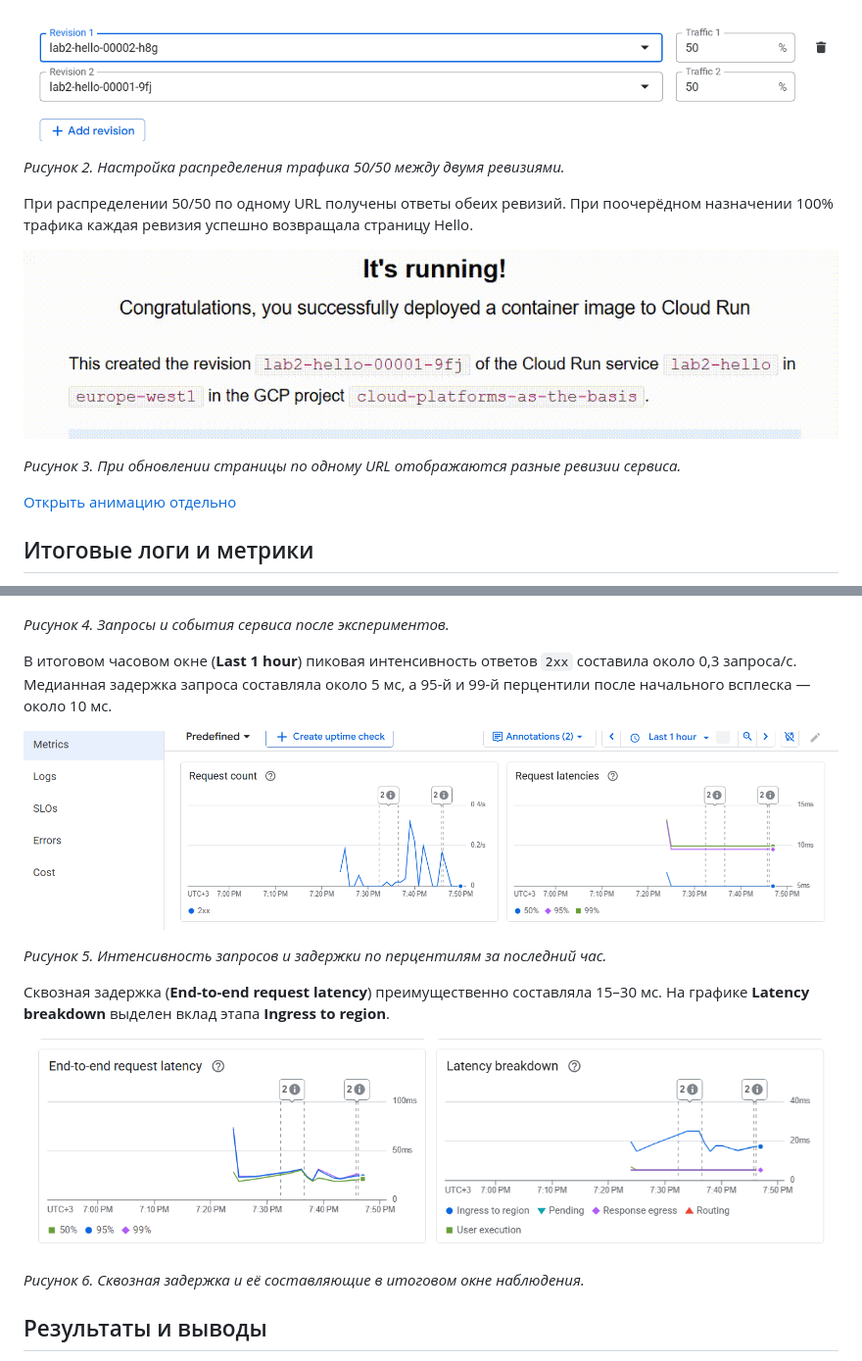
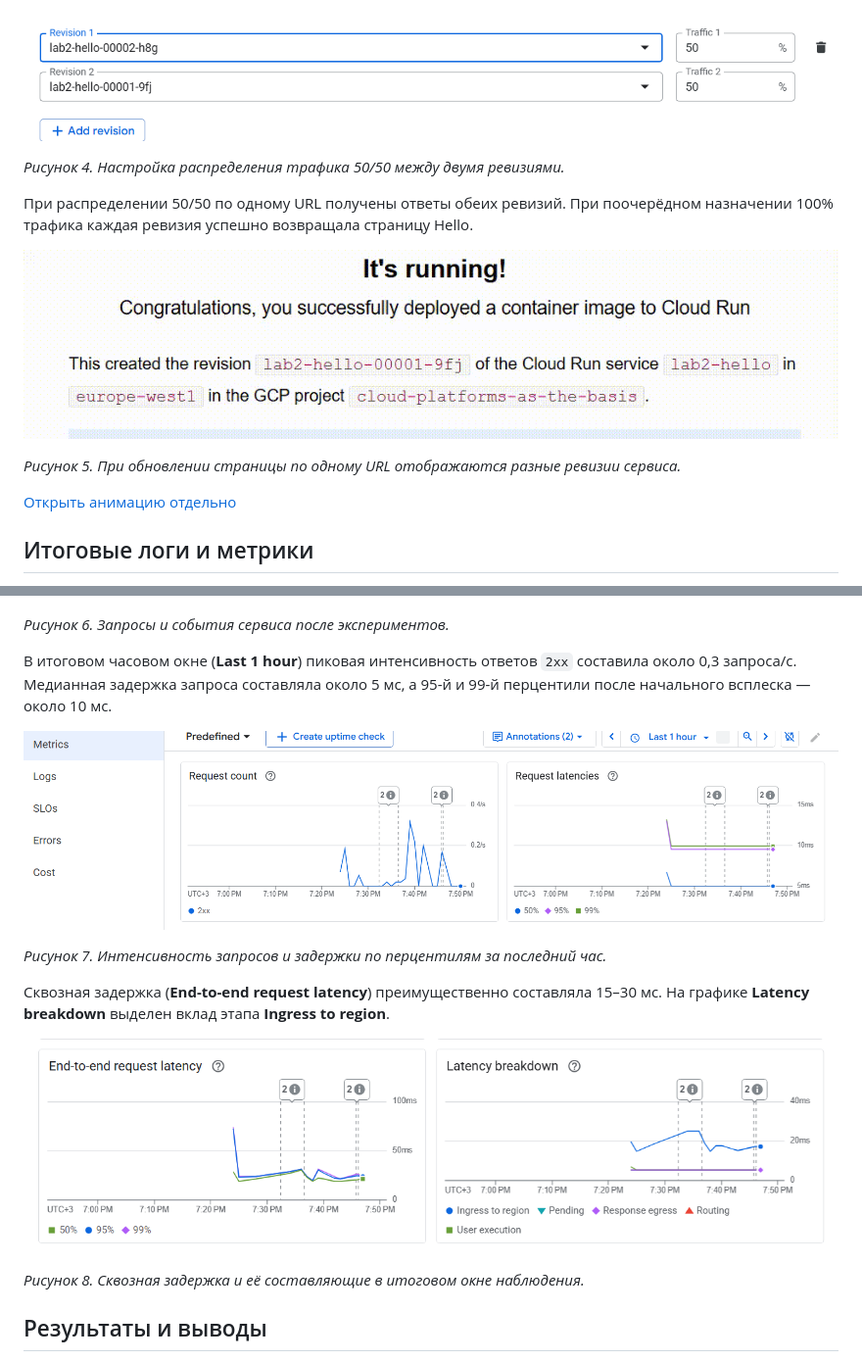
Before and after one commit to Roman-Elchiyan/2026_2027-cloud-platforms-as-the-basis-of-technology-entrepreneurship-u4225-Elchiyan_R_R, a Markdown page: lab2/lab2_report.md, 2 parts joined by grey strips. Shown at 98% size. Rendered like a GitHub page.

```diff
--- a/lab2/lab2_report.md
+++ b/lab2/lab2_report.md
@@ -63,13 +71,13 @@ Cloud Run передаёт контейнеру значение `PORT` и на
 
 ![В настройках Cloud Run каждой ревизии назначено по 50% трафика](images/traffic-split.png)
 
-*Рисунок 2. Настройка распределения трафика 50/50 между двумя ревизиями.*
+*Рисунок 4. Настройка распределения трафика 50/50 между двумя ревизиями.*
 
 При распределении 50/50 по одному URL получены ответы обеих ревизий. При поочерёдном назначении 100% трафика каждая ревизия успешно возвращала страницу Hello.
 
 ![При обновлении страницы Hello отображаются идентификаторы обеих ревизий](images/ScreenRecorderProject2.gif)
 
-*Рисунок 3. При обновлении страницы по одному URL отображаются разные ревизии сервиса.*
+*Рисунок 5. При обновлении страницы по одному URL отображаются разные ревизии сервиса.*
 
 [Открыть анимацию отдельно](https://raw.githubusercontent.com/Roman-Elchiyan/2026_2027-cloud-platforms-as-the-basis-of-technology-entrepreneurship-u4225-Elchiyan_R_R/refs/heads/main/lab2/images/ScreenRecorderProject2.gif)
 
@@ -79,19 +87,19 @@ Cloud Run передаёт контейнеру значение `PORT` и на
 
 ![Итоговые логи Cloud Run с HTTP 200, ReplaceService, AUTOSCALING и проверкой порта 8080](images/final-logs.png)
 
-*Рисунок 4. Запросы и события сервиса после экспериментов.*
+*Рисунок 6. Запросы и события сервиса после экспериментов.*
 
 В итоговом часовом окне (**Last 1 hour**) пиковая интенсивность ответов `2xx` составила около 0,3 запроса/с. Медианная задержка запроса составляла около 5 мс, а 95-й и 99-й перцентили после начального всплеска — около 10 мс.
 
 ![Итоговые графики интенсивности запросов и задержек за последний час](images/final-request-metrics.png)
 
-*Рисунок 5. Интенсивность запросов и задержки по перцентилям за последний час.*
+*Рисунок 7. Интенсивность запросов и задержки по перцентилям за последний час.*
 
 Сквозная задержка (**End-to-end request latency**) преимущественно составляла 15–30 мс. На графике **Latency breakdown** выделен вклад этапа **Ingress to region**.
 
 ![Сквозная задержка и разбивка задержки по этапам обработки](images/final-latency-breakdown.png)
 
-*Рисунок 6. Сквозная задержка и её составляющие в итоговом окне наблюдения.*
+*Рисунок 8. Сквозная задержка и её составляющие в итоговом окне наблюдения.*
 
 ## Результаты и выводы
 
```
Also changed, not shown: other parts of lab2/lab2_report.md (+9 -1 lines), lab2/images/first-revision-ready.png (added), lab2/images/hello-revision-1.png (added).
